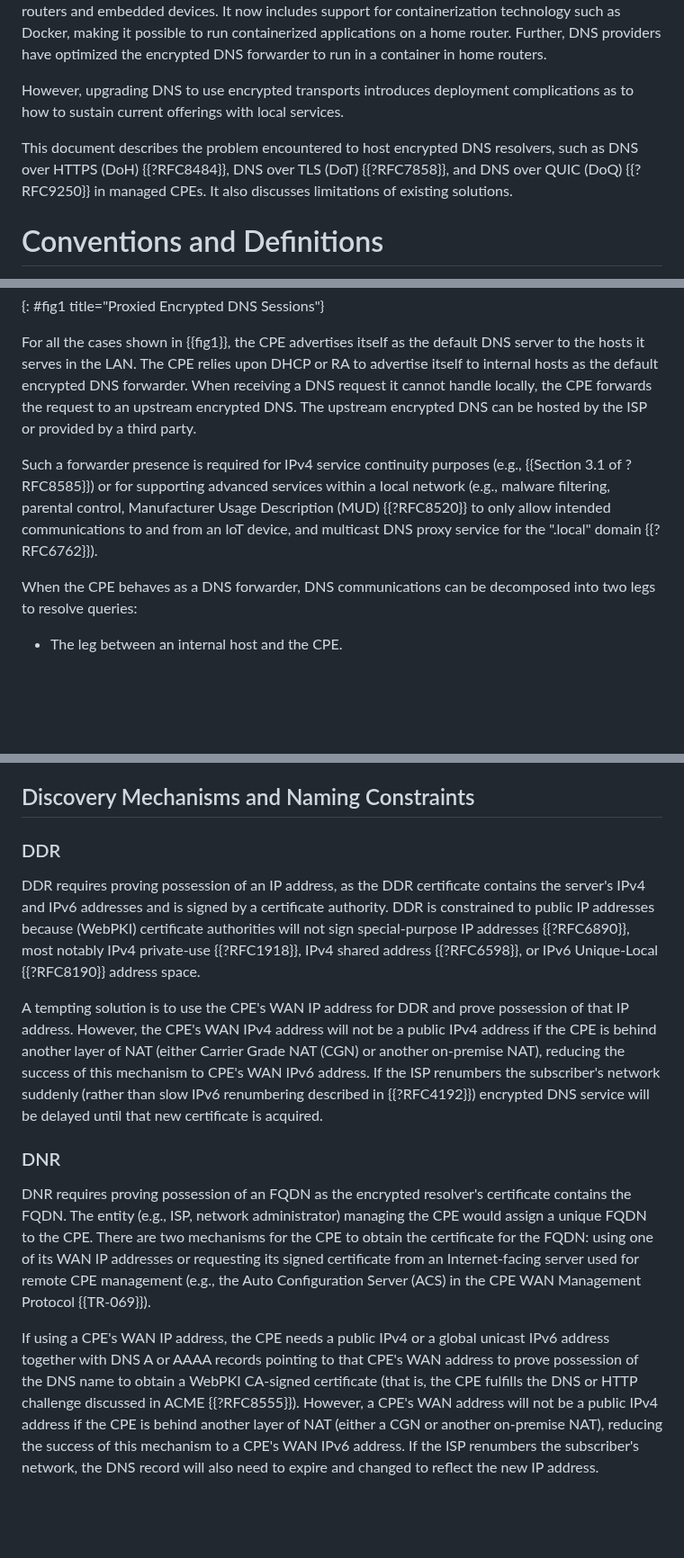
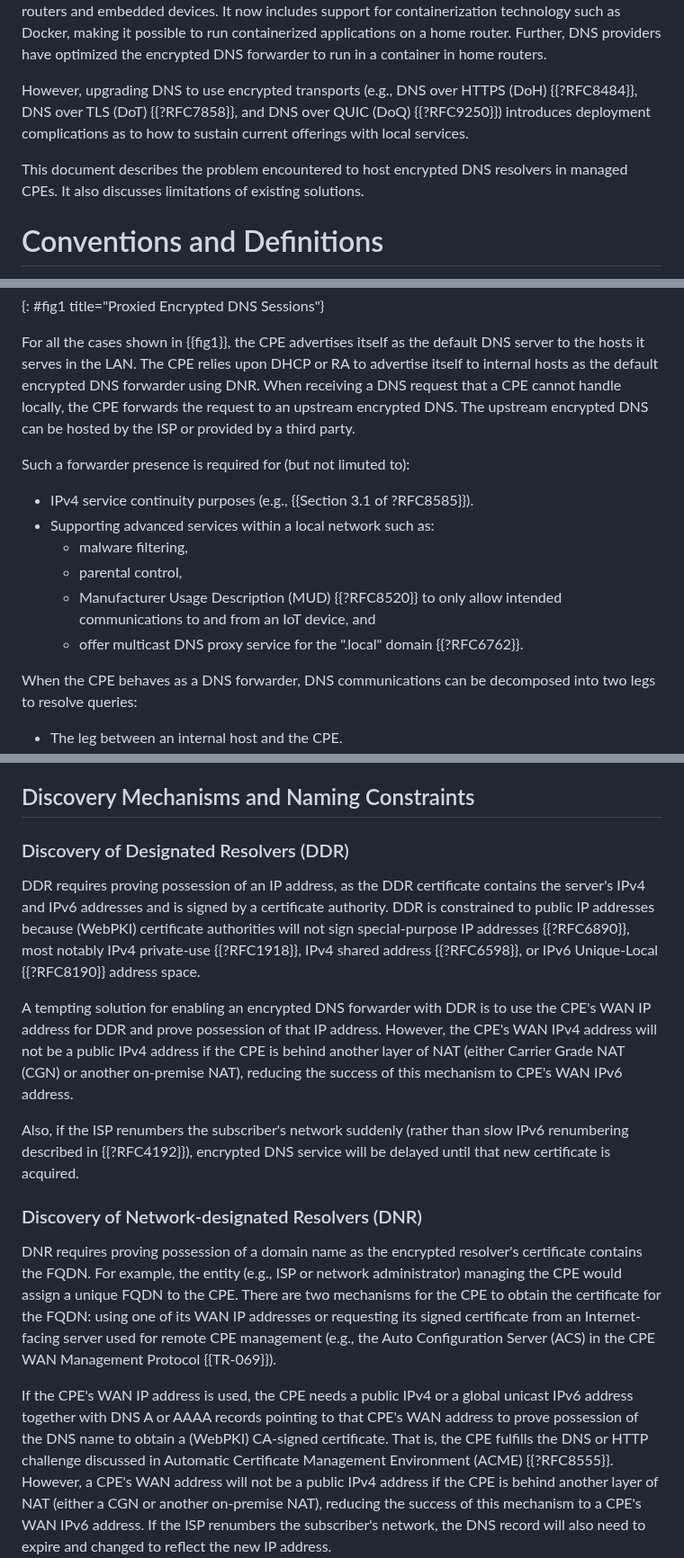
Before and after one commit to boucadair/encrypted-dns-forwarders, a Markdown page: draft-rbw-add-encrypted-dns-forwarders.md, 3 parts joined by grey strips. Shown at 90% size. GitHub-like rendering; blank space fills up the shorter version.

```diff
--- a/draft-rbw-add-encrypted-dns-forwarders.md
+++ b/draft-rbw-add-encrypted-dns-forwarders.md
@@ -103,13 +105,12 @@ The scope of this document is encrypted DNS servers deployed on managed CPEs.
    applications on a home router.  Further, DNS providers have optimized
    the encrypted DNS forwarder to run in a container in home routers.
 
-   However, upgrading DNS to use encrypted transports introduces deployment complications as to how to sustain current
+   However, upgrading DNS to use encrypted transports (e.g., DNS over HTTPS (DoH) {{?RFC8484}}, DNS over TLS (DoT) {{?RFC7858}},
+   and DNS over QUIC (DoQ) {{?RFC9250}}) introduces deployment complications as to how to sustain current
 offerings with local services.
 
-   This document describes the problem encountered to host encrypted DNS resolvers,
-   such as DNS over HTTPS (DoH) {{?RFC8484}}, DNS over TLS (DoT) {{?RFC7858}},
-   and DNS over QUIC (DoQ) {{?RFC9250}} in managed CPEs. It also discusses limitations
-   of existing solutions.
+   This document describes the problem encountered to host encrypted DNS resolvers
+   in managed CPEs. It also discusses limitations of existing solutions.
 
 # Conventions and Definitions
 
@@ -182,17 +178,20 @@ offerings with local services.
    For all the cases shown in {{fig1}}, the CPE advertises itself as the
    default DNS server to the hosts it serves in the LAN.  The CPE relies
    upon DHCP or RA to advertise itself to internal hosts as the default
-   encrypted DNS forwarder.  When receiving a DNS request it cannot
+   encrypted DNS forwarder using DNR. When receiving a DNS request that a CPE cannot
    handle locally, the CPE forwards the request to an upstream encrypted
-   DNS.  The upstream encrypted DNS can be hosted by the ISP or provided
+   DNS. The upstream encrypted DNS can be hosted by the ISP or provided
    by a third party.
 
-   Such a forwarder presence is required for IPv4 service continuity
-   purposes (e.g., {{Section 3.1 of ?RFC8585}}) or for supporting advanced
-   services within a local network (e.g., malware filtering, parental
-   control, Manufacturer Usage Description (MUD) {{?RFC8520}} to only allow
-   intended communications to and from an IoT device, and multicast DNS
-   proxy service for the ".local" domain {{?RFC6762}}).
+   Such a forwarder presence is required for (but not limuted to):
+
+   * IPv4 service continuity purposes (e.g., {{Section 3.1 of ?RFC8585}}).
+   * Supporting advanced services within a local network such as:
+     + malware filtering,
+     + parental control,
+     + Manufacturer Usage Description (MUD) {{?RFC8520}} to only allow
+   intended communications to and from an IoT device, and
+     + offer multicast DNS proxy service for the ".local" domain {{?RFC6762}}.
 
    When the CPE behaves as a DNS forwarder, DNS communications can be decomposed into
    two legs to resolve queries:
@@ -208,7 +207,7 @@ offerings with local services.
 
 ## Discovery Mechanisms and Naming Constraints
 
-### DDR
+### Discovery of Designated Resolvers (DDR)
 
    DDR requires proving possession of an IP address, as the DDR
    certificate contains the server's IPv4 and IPv6 addresses and is
@@ -218,33 +217,34 @@ offerings with local services.
    {{?RFC1918}}, IPv4 shared address {{?RFC6598}}, or IPv6 Unique-Local
    {{?RFC8190}} address space.
 
-   A tempting solution is to use the CPE's WAN
+   A tempting solution for enabling an encrypted DNS forwarder with DDR is to use the CPE's WAN
    IP address for DDR and prove possession of that IP address.  However,
    the CPE's WAN IPv4 address will not be a public IPv4 address if the
    CPE is behind another layer of NAT (either Carrier Grade NAT (CGN) or
    another on-premise NAT), reducing the success of this mechanism to
-   CPE's WAN IPv6 address.  If the ISP renumbers the subscriber's
+   CPE's WAN IPv6 address.
+
+   Also, if the ISP renumbers the subscriber's
    network suddenly (rather than slow IPv6 renumbering described in
-   {{?RFC4192}}) encrypted DNS service will be delayed until that new
+   {{?RFC4192}}), encrypted DNS service will be delayed until that new
    certificate is acquired.
 
-### DNR
+###  Discovery of Network-designated Resolvers (DNR)
 
-   DNR requires proving possession of an FQDN as the encrypted
-   resolver's certificate contains the FQDN.  The entity (e.g., ISP,
+   DNR requires proving possession of a domain name as the encrypted
+   resolver's certificate contains the FQDN. For example, the entity (e.g., ISP or
    network administrator) managing the CPE would assign a unique FQDN to
-   the CPE.  There are two mechanisms for the CPE to obtain the
+   the CPE. There are two mechanisms for the CPE to obtain the
    certificate for the FQDN: using one of its WAN IP addresses or
    requesting its signed certificate from an Internet-facing server used
    for remote CPE management (e.g., the Auto Configuration Server (ACS)
    in the CPE WAN Management Protocol {{TR-069}}).
 
-   If using a CPE's WAN
-   IP address, the CPE needs a public IPv4 or a global unicast IPv6
+   If the CPE's WAN IP address is used, the CPE needs a public IPv4 or a global unicast IPv6
    address together with DNS A or AAAA records pointing to that CPE's
-   WAN address to prove possession of the DNS name to obtain a WebPKI
-   CA-signed certificate (that is, the CPE fulfills the DNS or HTTP
-   challenge discussed in ACME {{?RFC8555}}).  However, a CPE's WAN address
+   WAN address to prove possession of the DNS name to obtain a (WebPKI)
+   CA-signed certificate. That is, the CPE fulfills the DNS or HTTP
+   challenge discussed in Automatic Certificate Management Environment (ACME) {{?RFC8555}}.  However, a CPE's WAN address
    will not be a public IPv4 address if the CPE is behind another layer
    of NAT (either a CGN or another on-premise NAT), reducing the success
    of this mechanism to a CPE's WAN IPv6 address. If the ISP renumbers the subscriber's
```
Also changed, not shown: other parts of draft-rbw-add-encrypted-dns-forwarders.md (+37 -39 lines).
